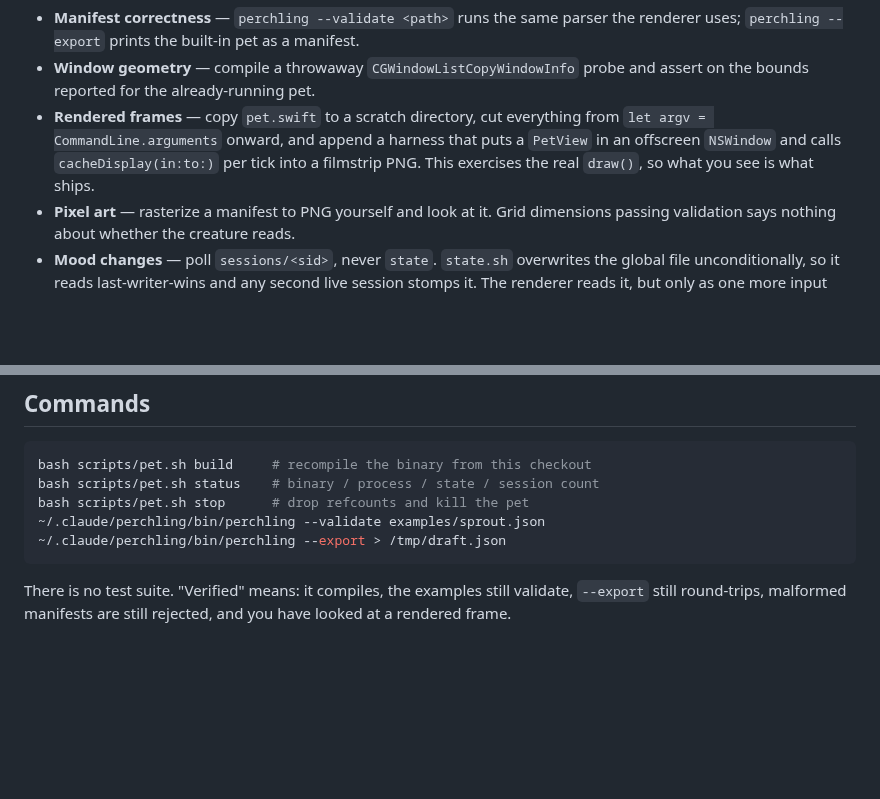
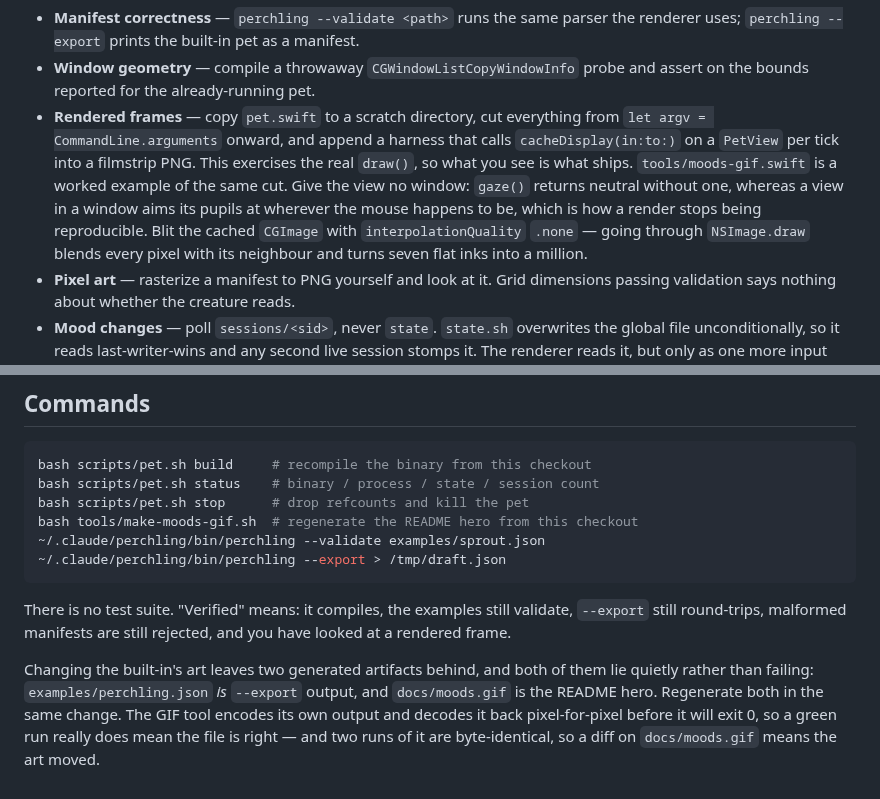
Before and after one commit to zexion7873/perchling, a Markdown page: AGENTS.md, 2 parts joined by grey strips. GitHub-like rendering; blank space fills up the shorter version.

````diff
--- a/AGENTS.md
+++ b/AGENTS.md
@@ -44,9 +44,14 @@ Verify without launching:
   and assert on the bounds reported for the already-running pet.
 - **Rendered frames** — copy `pet.swift` to a scratch directory, cut everything
   from `let argv = CommandLine.arguments` onward, and append a harness that
-  puts a `PetView` in an offscreen `NSWindow` and calls
-  `cacheDisplay(in:to:)` per tick into a filmstrip PNG. This exercises the real
-  `draw()`, so what you see is what ships.
+  calls `cacheDisplay(in:to:)` on a `PetView` per tick into a filmstrip PNG.
+  This exercises the real `draw()`, so what you see is what ships.
+  `tools/moods-gif.swift` is a worked example of the same cut. Give the view no
+  window: `gaze()` returns neutral without one, whereas a view in a window aims
+  its pupils at wherever the mouse happens to be, which is how a render stops
+  being reproducible. Blit the cached `CGImage` with `interpolationQuality`
+  `.none` — going through `NSImage.draw` blends every pixel with its neighbour
+  and turns seven flat inks into a million.
 - **Pixel art** — rasterize a manifest to PNG yourself and look at it. Grid
   dimensions passing validation says nothing about whether the creature reads.
 - **Mood changes** — poll `sessions/<sid>`, never `state`. `state.sh`
@@ -143,6 +148,7 @@ perchling because it has no `.app` bundle. Neither is a viable fallback.
 bash scripts/pet.sh build     # recompile the binary from this checkout
 bash scripts/pet.sh status    # binary / process / state / session count
 bash scripts/pet.sh stop      # drop refcounts and kill the pet
+bash tools/make-moods-gif.sh  # regenerate the README hero from this checkout
 ~/.claude/perchling/bin/perchling --validate examples/sprout.json
 ~/.claude/perchling/bin/perchling --export > /tmp/draft.json
 ```
@@ -150,3 +156,11 @@ bash scripts/pet.sh stop      # drop refcounts and kill the pet
 There is no test suite. "Verified" means: it compiles, the examples still
 validate, `--export` still round-trips, malformed manifests are still rejected,
 and you have looked at a rendered frame.
+
+Changing the built-in's art leaves two generated artifacts behind, and both of
+them lie quietly rather than failing: `examples/perchling.json` *is* `--export`
+output, and `docs/moods.gif` is the README hero. Regenerate both in the same
+change. The GIF tool encodes its own output and decodes it back pixel-for-pixel
+before it will exit 0, so a green run really does mean the file is right — and
+two runs of it are byte-identical, so a diff on `docs/moods.gif` means the art
+moved.
````
Also changed, not shown: docs/moods.gif, 2 other files.
